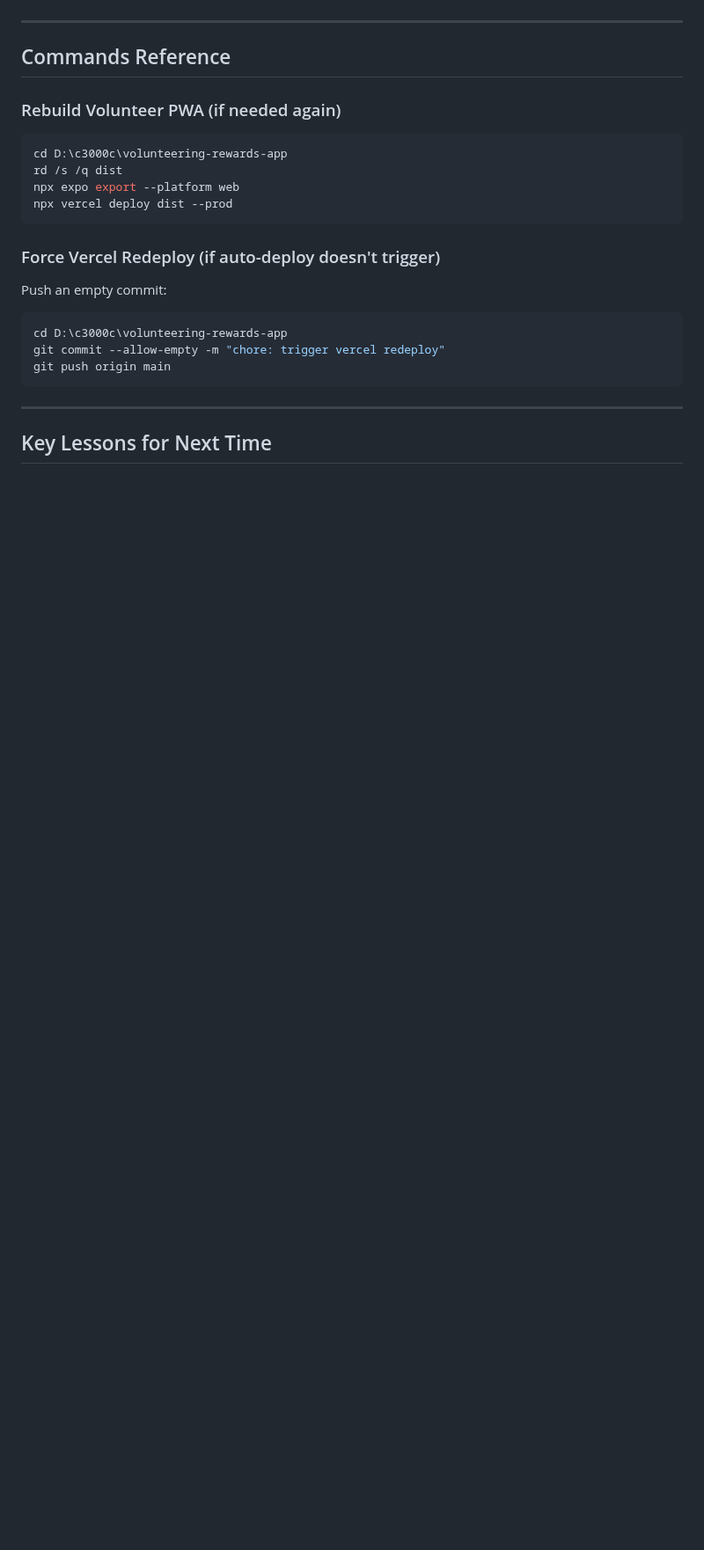
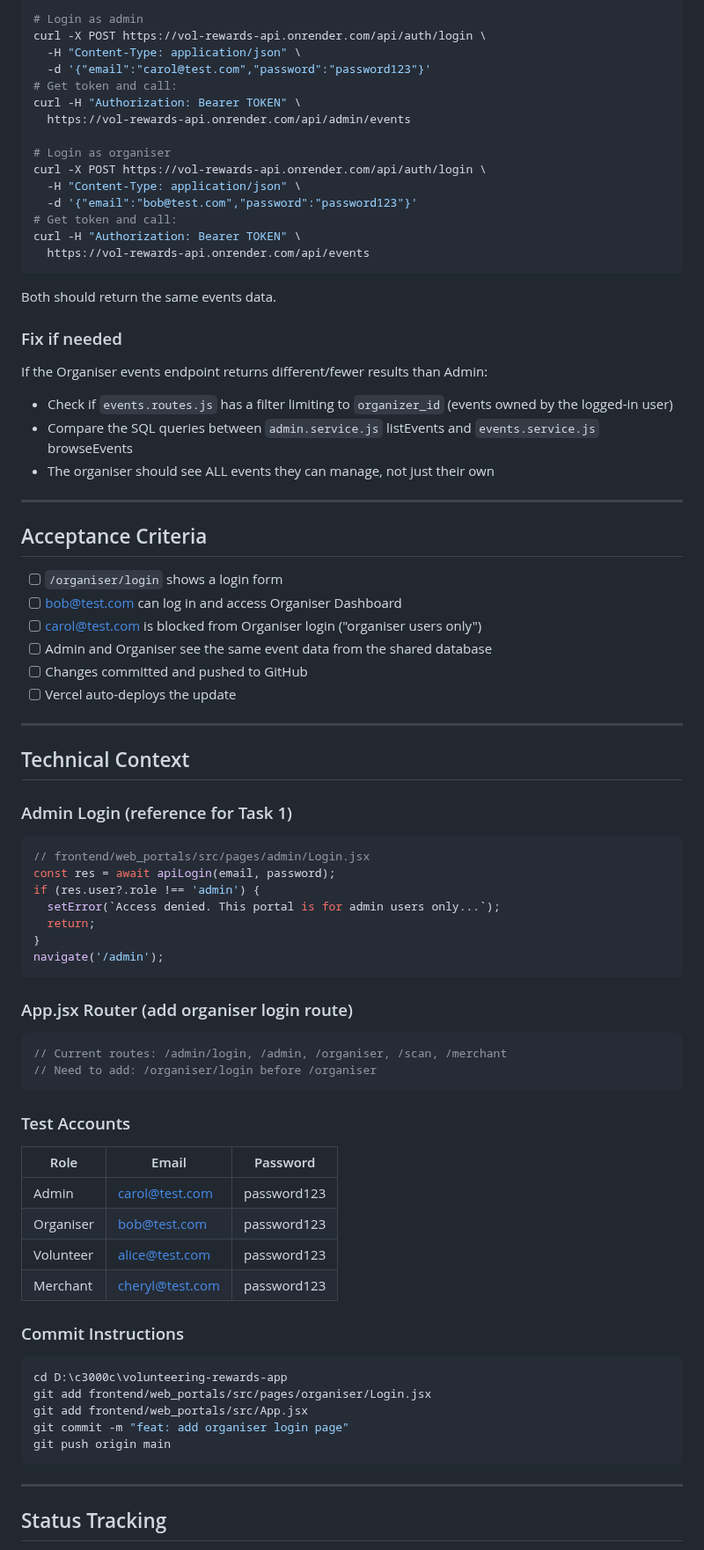
Before and after one commit to XonLoke/volunteering-rewards-app, a Markdown page: HANDOFF.md, the part around one of its changes. Shown at 88% size. Rendered like a GitHub page; blank space fills up the shorter version.

````diff
--- a/HANDOFF.md
+++ b/HANDOFF.md
@@ -104,25 +92,79 @@ Since the web_portals project on Vercel is linked to the GitHub repo, pushing to
+```bash
+# Login as admin
+curl -X POST https://vol-rewards-api.onrender.com/api/auth/login \
+  -H "Content-Type: application/json" \
+  -d '{"email":"carol@test.com","password":"password123"}'
+# Get token and call:
+curl -H "Authorization: Bearer TOKEN" \
+  https://vol-rewards-api.onrender.com/api/admin/events
+
+# Login as organiser
+curl -X POST https://vol-rewards-api.onrender.com/api/auth/login \
+  -H "Content-Type: application/json" \
+  -d '{"email":"bob@test.com","password":"password123"}'
+# Get token and call:
+curl -H "Authorization: Bearer TOKEN" \
+  https://vol-rewards-api.onrender.com/api/events
+```
+
+Both should return the same events data.
+
+### Fix if needed
+If the Organiser events endpoint returns different/fewer results than Admin:
+- Check if `events.routes.js` has a filter limiting to `organizer_id` (events owned by the logged-in user)
+- Compare the SQL queries between `admin.service.js` listEvents and `events.service.js` browseEvents
+- The organiser should see ALL events they can manage, not just their own
 
 ---
 
-## Commands Reference
+## Acceptance Criteria
 
-### Rebuild Volunteer PWA (if needed again)
-```powershell
-cd D:\c3000c\volunteering-rewards-app
-rd /s /q dist
-npx expo export --platform web
-npx vercel deploy dist --prod
+- [ ] `/organiser/login` shows a login form
+- [ ] bob@test.com can log in and access Organiser Dashboard
+- [ ] carol@test.com is blocked from Organiser login ("organiser users only")
+- [ ] Admin and Organiser see the same event data from the shared database
+- [ ] Changes committed and pushed to GitHub
+- [ ] Vercel auto-deploys the update
+
+---
+
+## Technical Context
+
+### Admin Login (reference for Task 1)
+```javascript
+// frontend/web_portals/src/pages/admin/Login.jsx
+const res = await apiLogin(email, password);
+if (res.user?.role !== 'admin') {
+  setError(`Access denied. This portal is for admin users only...`);
+  return;
+}
+navigate('/admin');
 ```
 
-### Force Vercel Redeploy (if auto-deploy doesn't trigger)
-Push an empty commit:
-```powershell
+### App.jsx Router (add organiser login route)
+```javascript
+// Current routes: /admin/login, /admin, /organiser, /scan, /merchant
+// Need to add: /organiser/login before /organiser
+```
+
+### Test Accounts
+| Role | Email | Password |
+|------|-------|----------|
+| Admin | carol@test.com | password123 |
+| Organiser | bob@test.com | password123 |
+| Volunteer | alice@test.com | password123 |
+| Merchant | cheryl@test.com | password123 |
+
+### Commit Instructions
+```bash
 cd D:\c3000c\volunteering-rewards-app
-git commit --allow-empty -m "chore: trigger vercel redeploy"
+git add frontend/web_portals/src/pages/organiser/Login.jsx
+git add frontend/web_portals/src/App.jsx
+git commit -m "feat: add organiser login page"
 git push origin main
 ```
 
 ---
 
-## Key Lessons for Next Time
+## Status Tracking
 
````
Also changed, not shown: other parts of HANDOFF.md (+75 -105 lines).
